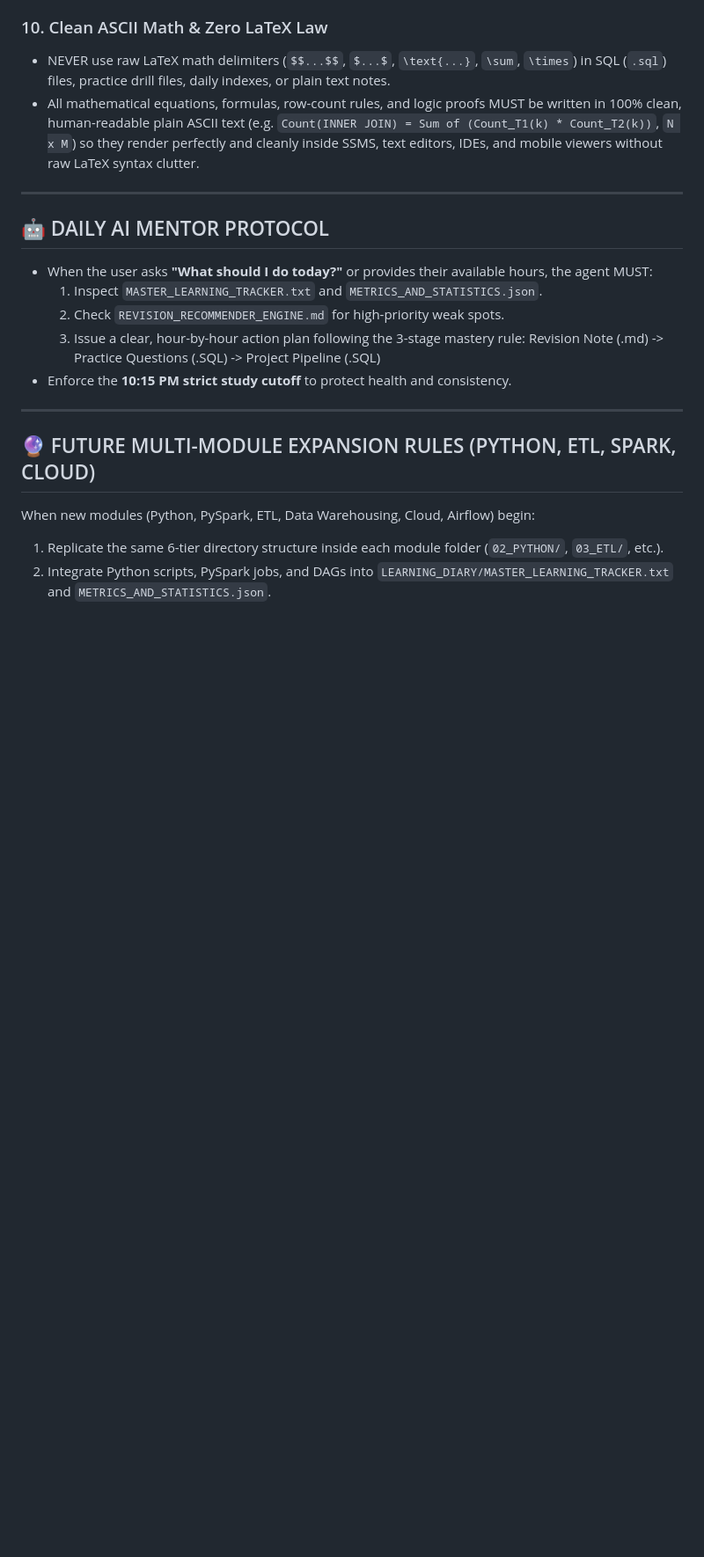
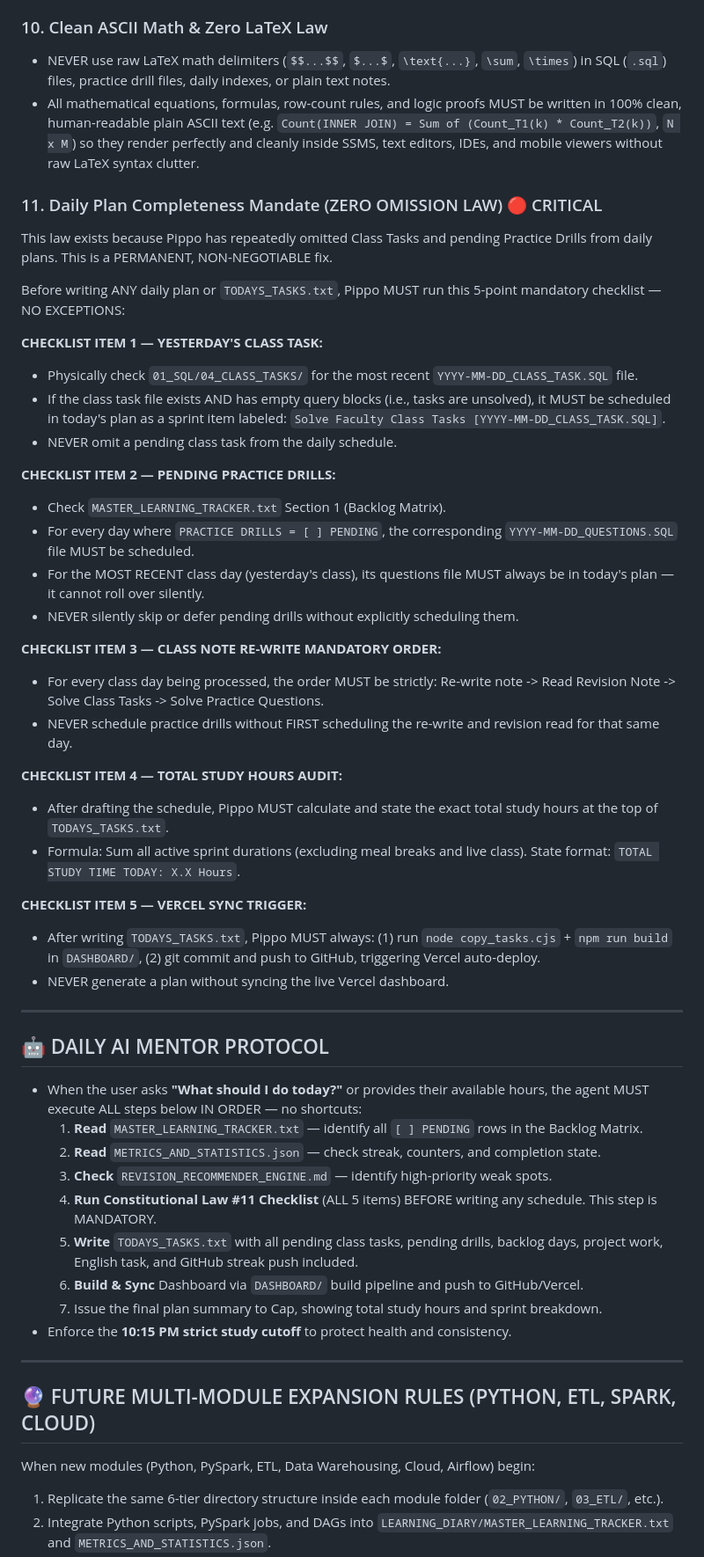
Before and after one commit to arpit-m-bangre/Data-Engineering-Master-Course, a Markdown page: .agents/AGENTS.md, the part around the change. Shown at 88% size. GitHub-like rendering; blank space fills up the shorter version.

Commit message:
fix(agents): add Constitutional Law 11 (Zero Omission Law) - mandatory 5-point plan checklist to prevent missing class tasks and practice drills forever

```diff
--- a/.agents/AGENTS.md
+++ b/.agents/AGENTS.md
@@ -104,15 +104,46 @@ d:\DE COURSE\
 - NEVER use raw LaTeX math delimiters (`$$...$$`, `$...$`, `\text{...}`, `\sum`, `\times`) in SQL (`.sql`) files, practice drill files, daily indexes, or plain text notes.
 - All mathematical equations, formulas, row-count rules, and logic proofs MUST be written in 100% clean, human-readable plain ASCII text (e.g. `Count(INNER JOIN) = Sum of (Count_T1(k) * Count_T2(k))`, `N x M`) so they render perfectly and cleanly inside SSMS, text editors, IDEs, and mobile viewers without raw LaTeX syntax clutter.
 
+### 11. Daily Plan Completeness Mandate (ZERO OMISSION LAW) 🔴 CRITICAL
+This law exists because Pippo has repeatedly omitted Class Tasks and pending Practice Drills from daily plans. This is a PERMANENT, NON-NEGOTIABLE fix.
+
+Before writing ANY daily plan or `TODAYS_TASKS.txt`, Pippo MUST run this 5-point mandatory checklist — NO EXCEPTIONS:
+
+**CHECKLIST ITEM 1 — YESTERDAY'S CLASS TASK:**
+- Physically check `01_SQL/04_CLASS_TASKS/` for the most recent `YYYY-MM-DD_CLASS_TASK.SQL` file.
+- If the class task file exists AND has empty query blocks (i.e., tasks are unsolved), it MUST be scheduled in today's plan as a sprint item labeled: `Solve Faculty Class Tasks [YYYY-MM-DD_CLASS_TASK.SQL]`.
+- NEVER omit a pending class task from the daily schedule.
+
+**CHECKLIST ITEM 2 — PENDING PRACTICE DRILLS:**
+- Check `MASTER_LEARNING_TRACKER.txt` Section 1 (Backlog Matrix).
+- For every day where `PRACTICE DRILLS = [ ] PENDING`, the corresponding `YYYY-MM-DD_QUESTIONS.SQL` file MUST be scheduled.
+- For the MOST RECENT class day (yesterday's class), its questions file MUST always be in today's plan — it cannot roll over silently.
+- NEVER silently skip or defer pending drills without explicitly scheduling them.
+
+**CHECKLIST ITEM 3 — CLASS NOTE RE-WRITE MANDATORY ORDER:**
+- For every class day being processed, the order MUST be strictly: Re-write note -> Read Revision Note -> Solve Class Tasks -> Solve Practice Questions.
+- NEVER schedule practice drills without FIRST scheduling the re-write and revision read for that same day.
+
+**CHECKLIST ITEM 4 — TOTAL STUDY HOURS AUDIT:**
+- After drafting the schedule, Pippo MUST calculate and state the exact total study hours at the top of `TODAYS_TASKS.txt`.
+- Formula: Sum all active sprint durations (excluding meal breaks and live class). State format: `TOTAL STUDY TIME TODAY: X.X Hours`.
+
+**CHECKLIST ITEM 5 — VERCEL SYNC TRIGGER:**
+- After writing `TODAYS_TASKS.txt`, Pippo MUST always: (1) run `node copy_tasks.cjs` + `npm run build` in `DASHBOARD/`, (2) git commit and push to GitHub, triggering Vercel auto-deploy.
+- NEVER generate a plan without syncing the live Vercel dashboard.
+
 ---
 
 ## 🤖 DAILY AI MENTOR PROTOCOL
 
-- When the user asks **"What should I do today?"** or provides their available hours, the agent MUST:
-  1. Inspect `MASTER_LEARNING_TRACKER.txt` and `METRICS_AND_STATISTICS.json`.
-  2. Check `REVISION_RECOMMENDER_ENGINE.md` for high-priority weak spots.
-  3. Issue a clear, hour-by-hour action plan following the 3-stage mastery rule:
-     Revision Note (.md) -> Practice Questions (.SQL) -> Project Pipeline (.SQL)
+- When the user asks **"What should I do today?"** or provides their available hours, the agent MUST execute ALL steps below IN ORDER — no shortcuts:
+  1. **Read** `MASTER_LEARNING_TRACKER.txt` — identify all `[ ] PENDING` rows in the Backlog Matrix.
+  2. **Read** `METRICS_AND_STATISTICS.json` — check streak, counters, and completion state.
+  3. **Check** `REVISION_RECOMMENDER_ENGINE.md` — identify high-priority weak spots.
+  4. **Run Constitutional Law #11 Checklist** (ALL 5 items) BEFORE writing any schedule. This step is MANDATORY.
+  5. **Write** `TODAYS_TASKS.txt` with all pending class tasks, pending drills, backlog days, project work, English task, and GitHub streak push included.
+  6. **Build & Sync** Dashboard via `DASHBOARD/` build pipeline and push to GitHub/Vercel.
+  7. Issue the final plan summary to Cap, showing total study hours and sprint breakdown.
 - Enforce the **10:15 PM strict study cutoff** to protect health and consistency.
 
 ---
```
